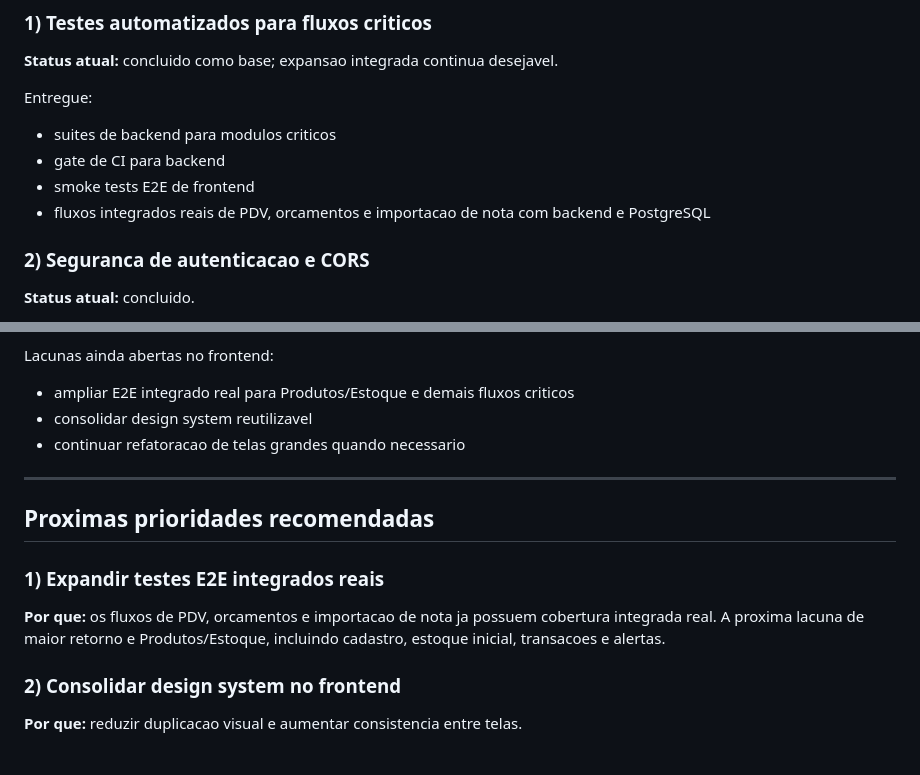
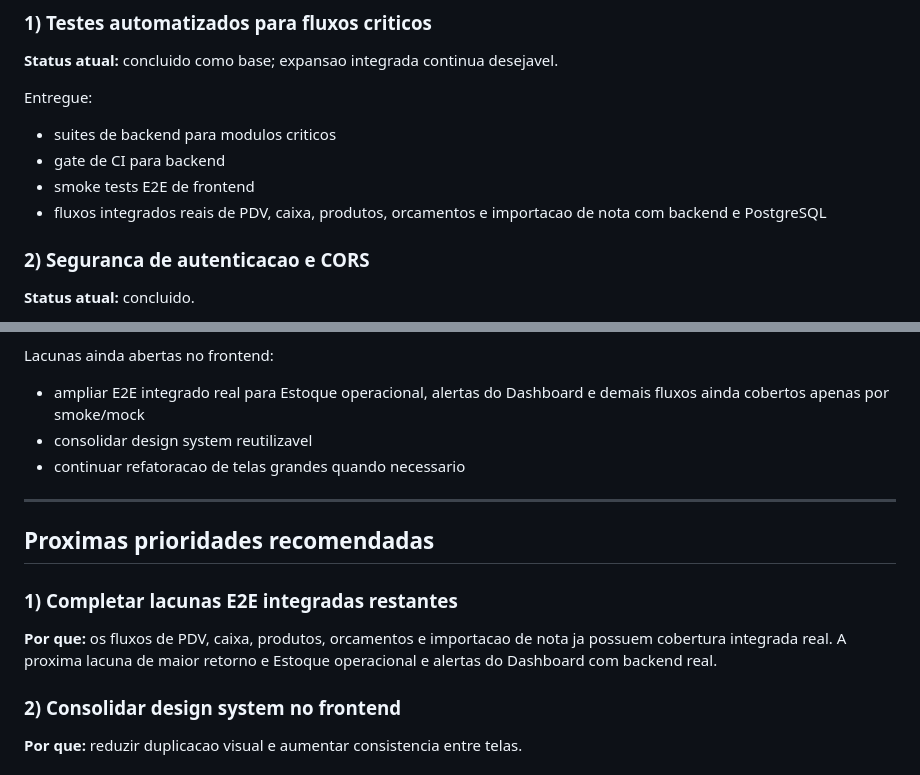
Before and after one commit to Thanakosh/loja-project-, a Markdown page: RECOMENDACOES_TECNICAS.md, 2 parts joined by grey strips. GitHub-like rendering.

Commit message:
docs(backlog): corrige status dos e2e integrados

```diff
--- a/RECOMENDACOES_TECNICAS.md
+++ b/RECOMENDACOES_TECNICAS.md
@@ -35,8 +35,8 @@ Entregue:
 - suites de backend para modulos criticos
 - gate de CI para backend
 - smoke tests E2E de frontend
-- fluxos integrados reais de PDV, orcamentos e importacao de nota com
-  backend e PostgreSQL
+- fluxos integrados reais de PDV, caixa, produtos, orcamentos e importacao de
+  nota com backend e PostgreSQL
 
 ### 2) Seguranca de autenticacao e CORS
 **Status atual:** concluido.
@@ -175,7 +175,8 @@ Entregue:
 
 Lacunas ainda abertas no frontend:
 
-- ampliar E2E integrado real para Produtos/Estoque e demais fluxos criticos
+- ampliar E2E integrado real para Estoque operacional, alertas do Dashboard e
+  demais fluxos ainda cobertos apenas por smoke/mock
 - consolidar design system reutilizavel
 - continuar refatoracao de telas grandes quando necessario
 
@@ -183,10 +184,10 @@ Lacunas ainda abertas no frontend:
 
 ## Proximas prioridades recomendadas
 
-### 1) Expandir testes E2E integrados reais
-**Por que:** os fluxos de PDV, orcamentos e importacao de nota ja possuem
-cobertura integrada real. A proxima lacuna de maior retorno e Produtos/Estoque,
-incluindo cadastro, estoque inicial, transacoes e alertas.
+### 1) Completar lacunas E2E integradas restantes
+**Por que:** os fluxos de PDV, caixa, produtos, orcamentos e importacao de nota
+ja possuem cobertura integrada real. A proxima lacuna de maior retorno e
+Estoque operacional e alertas do Dashboard com backend real.
 
 ### 2) Consolidar design system no frontend
 **Por que:** reduzir duplicacao visual e aumentar consistencia entre telas.
```
